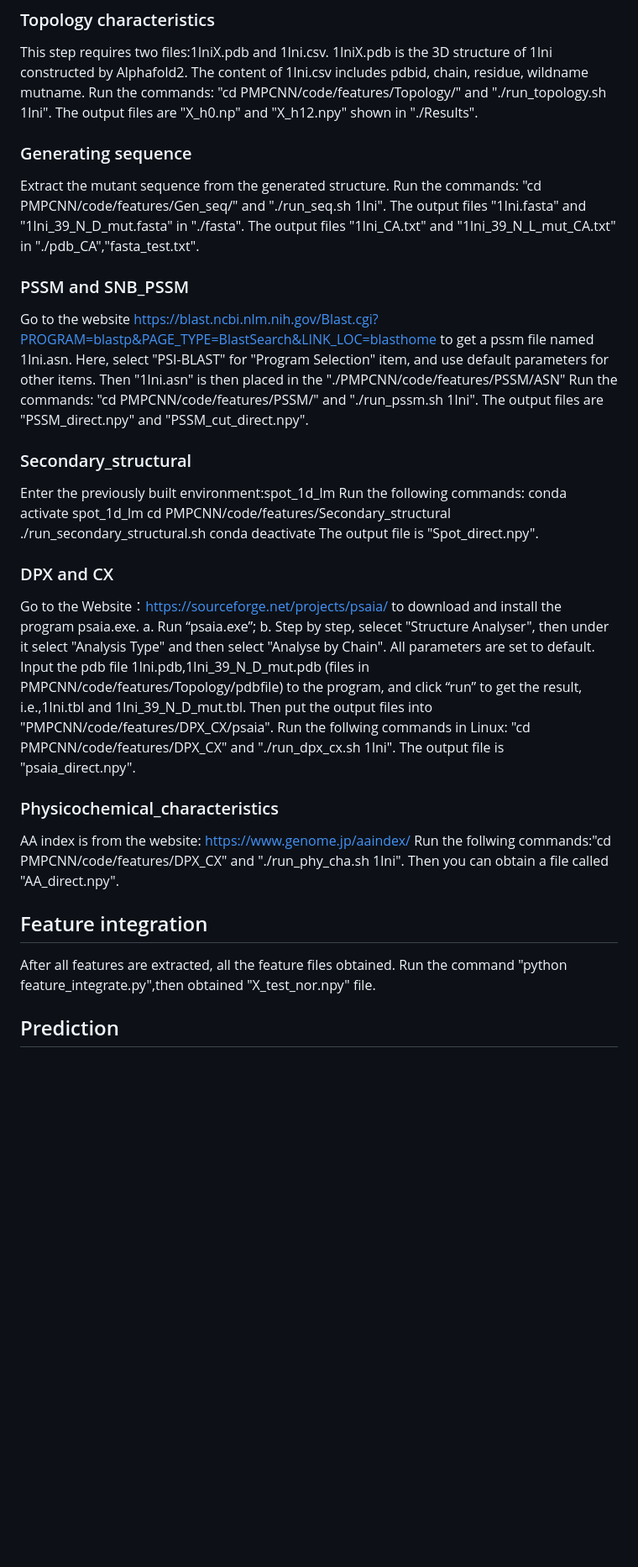
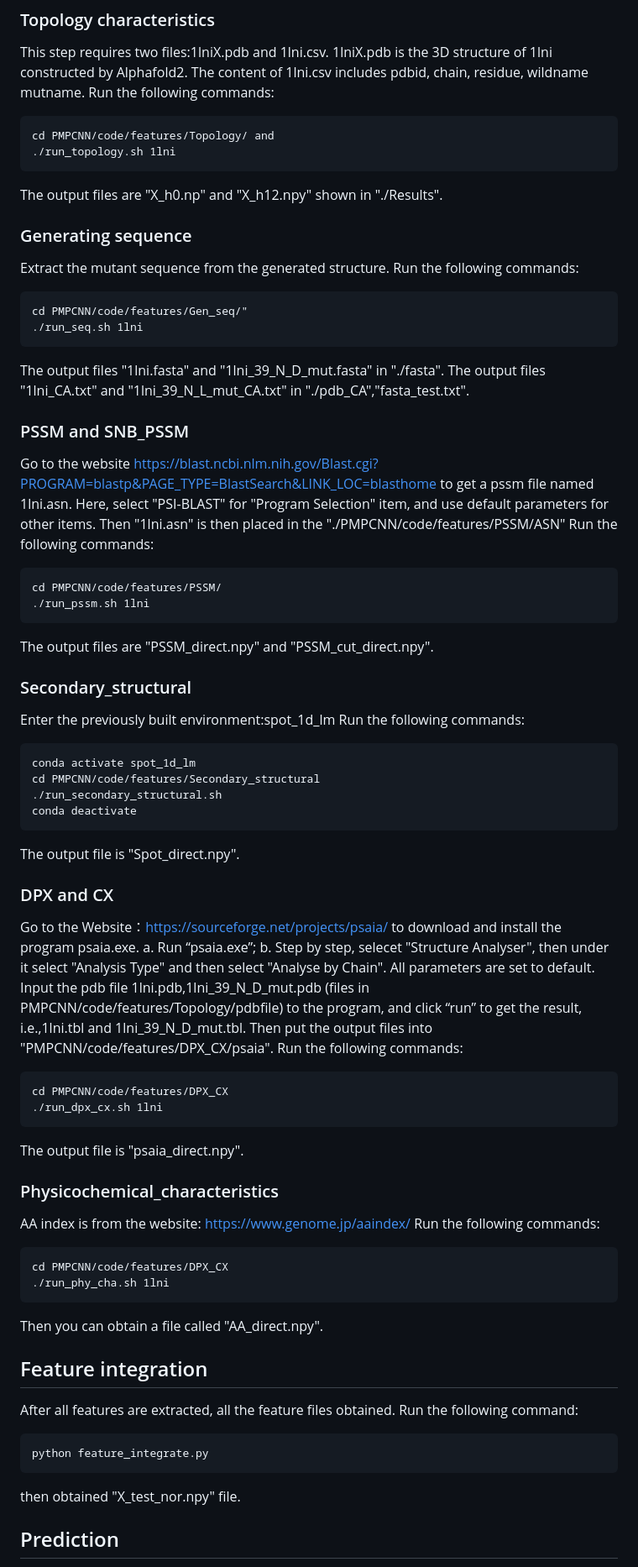
Before and after one commit to XiaohanSun001/PMSPcnn, a Markdown page: README.md, the part around one of its changes. Shown at 84% size. GitHub-like rendering; blank space fills up the shorter version.

````diff
--- a/README.md
+++ b/README.md
@@ -27,12 +27,20 @@ Go to the Website：https://sourceforge.net/projects/psaia/ to download and inst
 This step requires two files:1lniX.pdb and 1lni.csv.
 1lniX.pdb is the 3D structure of 1lni constructed by Alphafold2.
 The content of 1lni.csv includes pdbid, chain, residue, wildname mutname.
-Run the commands: "cd PMPCNN/code/features/Topology/" and "./run_topology.sh 1lni".
+Run the following commands:
+```{bash}
+cd PMPCNN/code/features/Topology/ and
+./run_topology.sh 1lni
+```
 The output files are "X_h0.np" and "X_h12.npy" shown in "./Results".
 
 ### Generating sequence
 Extract the mutant sequence from the generated structure.
-Run the commands: "cd PMPCNN/code/features/Gen_seq/" and "./run_seq.sh 1lni".
+Run the following commands:
+```{bash}
+cd PMPCNN/code/features/Gen_seq/"
+./run_seq.sh 1lni
+```
 The output files "1lni.fasta" and "1lni_39_N_D_mut.fasta" in "./fasta".
 The output files "1lni_CA.txt" and "1lni_39_N_L_mut_CA.txt" in "./pdb_CA","fasta_test.txt".
 
@@ -40,16 +48,22 @@ The output files "1lni_CA.txt" and "1lni_39_N_L_mut_CA.txt" in "./pdb_CA","fasta
 Go to the website https://blast.ncbi.nlm.nih.gov/Blast.cgi?PROGRAM=blastp&PAGE_TYPE=BlastSearch&LINK_LOC=blasthome to get a pssm file named 1lni.asn.
 Here, select "PSI-BLAST" for "Program Selection" item, and use default parameters for other items.
 Then "1lni.asn" is then placed in the "./PMPCNN/code/features/PSSM/ASN"
-Run the commands: "cd PMPCNN/code/features/PSSM/" and "./run_pssm.sh 1lni".
+Run the following commands:
+```{bash}
+cd PMPCNN/code/features/PSSM/
+./run_pssm.sh 1lni
+```
 The output files are "PSSM_direct.npy" and "PSSM_cut_direct.npy".
 
 ### Secondary_structural
 Enter the previously built environment:spot_1d_lm
 Run the following commands:
-  conda activate spot_1d_lm
-  cd PMPCNN/code/features/Secondary_structural
-  ./run_secondary_structural.sh
-  conda deactivate
+```{bash}
+conda activate spot_1d_lm
+cd PMPCNN/code/features/Secondary_structural
+./run_secondary_structural.sh
+conda deactivate
+```
 The output file is "Spot_direct.npy".
 
 ### DPX and CX
@@ -58,16 +72,28 @@ a. Run “psaia.exe”;
 b. Step by step, selecet "Structure Analyser", then under it select "Analysis Type" and then select "Analyse by Chain". All parameters are set to default.
 Input the pdb file 1lni.pdb,1lni_39_N_D_mut.pdb (files in PMPCNN/code/features/Topology/pdbfile) to the program, and click “run” to get the result, i.e.,1lni.tbl and 1lni_39_N_D_mut.tbl.
 Then put the output files into "PMPCNN/code/features/DPX_CX/psaia".
-Run the follwing commands in Linux: "cd PMPCNN/code/features/DPX_CX" and "./run_dpx_cx.sh 1lni".
+Run the following commands:
+```{bash}
+cd PMPCNN/code/features/DPX_CX
+./run_dpx_cx.sh 1lni
+```
 The output file is "psaia_direct.npy".
 
 ### Physicochemical_characteristics
 AA index is from the website: https://www.genome.jp/aaindex/
-Run the follwing commands:"cd PMPCNN/code/features/DPX_CX" and "./run_phy_cha.sh 1lni".
+Run the following commands:
+```{bash}
+cd PMPCNN/code/features/DPX_CX
+./run_phy_cha.sh 1lni
+```
 Then you can obtain a file called "AA_direct.npy".
 
 ## Feature integration
 After all features are extracted, all the feature files obtained.
-Run the command "python feature_integrate.py",then obtained "X_test_nor.npy" file.
+Run the following command:
+```{bash}
+python feature_integrate.py
+```
+then obtained "X_test_nor.npy" file.
 
 ## Prediction
````
Also changed, not shown: other parts of README.md (+11 -7 lines).
